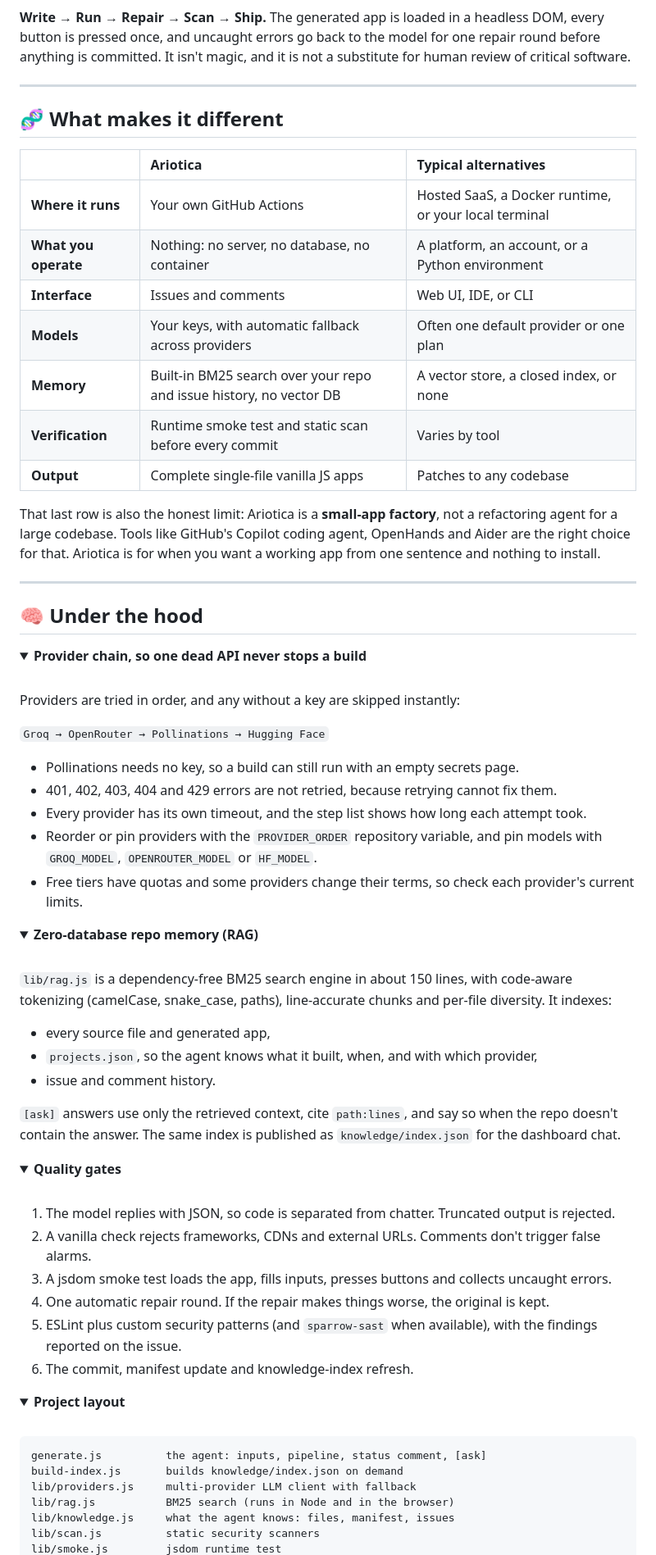
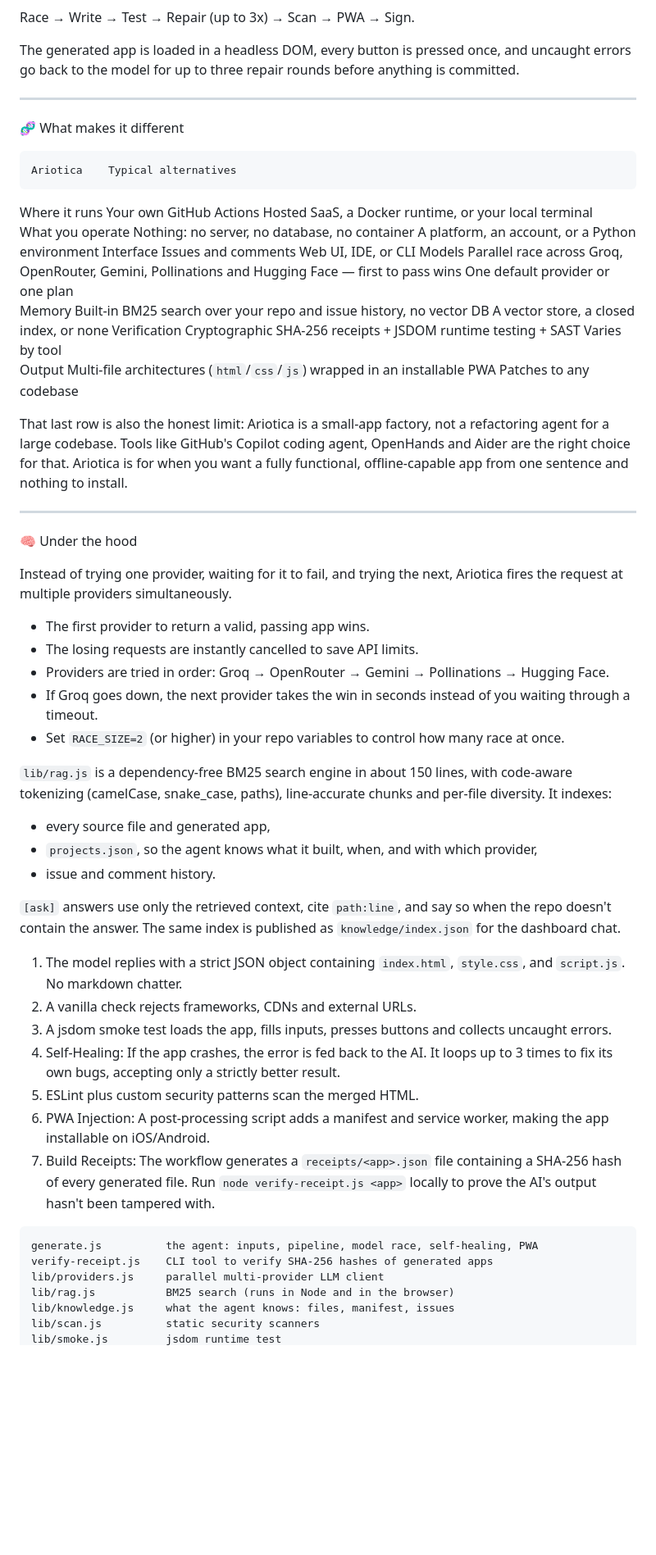
Before and after one commit to suryasticsai/Ariotica, a Markdown page: README.md, the part around one of its changes. Shown at 82% size. Rendered like a GitHub page; folded sections open; blank space fills up the shorter version.

````diff
--- a/README.md
+++ b/README.md
@@ -72,48 +58,35 @@ flowchart LR
 ```
 
-**Write → Run → Repair → Scan → Ship.** The generated app is loaded in a headless DOM, every button is pressed once, and uncaught errors go back to the model for one repair round before anything is committed. It isn't magic, and it is not a substitute for human review of critical software.
+Race → Write → Test → Repair (up to 3x) → Scan → PWA → Sign.
+
+The generated app is loaded in a headless DOM, every button is pressed once, and uncaught errors go back to the model for up to three repair rounds before anything is committed.
 
 ---
 
-## 🧬 What makes it different
+🧬 What makes it different
 
-| | **Ariotica** | Typical alternatives |
-|:--|:--|:--|
-| **Where it runs** | Your own GitHub Actions | Hosted SaaS, a Docker runtime, or your local terminal |
-| **What you operate** | Nothing: no server, no database, no container | A platform, an account, or a Python environment |
-| **Interface** | Issues and comments | Web UI, IDE, or CLI |
-| **Models** | Your keys, with automatic fallback across providers | Often one default provider or one plan |
-| **Memory** | Built-in BM25 search over your repo and issue history, no vector DB | A vector store, a closed index, or none |
-| **Verification** | Runtime smoke test and static scan before every commit | Varies by tool |
-| **Output** | Complete single-file vanilla JS apps | Patches to any codebase |
+	Ariotica	Typical alternatives
+Where it runs	Your own GitHub Actions	Hosted SaaS, a Docker runtime, or your local terminal
+What you operate	Nothing: no server, no database, no container	A platform, an account, or a Python environment
+Interface	Issues and comments	Web UI, IDE, or CLI
+Models	Parallel race across Groq, OpenRouter, Gemini, Pollinations and Hugging Face — first to pass wins	One default provider or one plan
+Memory	Built-in BM25 search over your repo and issue history, no vector DB	A vector store, a closed index, or none
+Verification	Cryptographic SHA-256 receipts + JSDOM runtime testing + SAST	Varies by tool
+Output	Multi-file architectures (`html`/`css`/`js`) wrapped in an installable PWA	Patches to any codebase
 
-That last row is also the honest limit: Ariotica is a **small-app factory**, not a refactoring agent for a large codebase. Tools like GitHub's Copilot coding agent, OpenHands and Aider are the right choice for that. Ariotica is for when you want a working app from one sentence and nothing to install.
+That last row is also the honest limit: Ariotica is a small-app factory, not a refactoring agent for a large codebase. Tools like GitHub's Copilot coding agent, OpenHands and Aider are the right choice for that. Ariotica is for when you want a fully functional, offline-capable app from one sentence and nothing to install.
 
 ---
 
-## 🧠 Under the hood
+🧠 Under the hood
 
-<details>
-<summary><b>Provider chain, so one dead API never stops a build</b></summary>
+Instead of trying one provider, waiting for it to fail, and trying the next, Ariotica fires the request at multiple providers simultaneously.
 
-<br/>
-
-Providers are tried in order, and any without a key are skipped instantly:
-
-`Groq → OpenRouter → Pollinations → Hugging Face`
-
-- Pollinations needs no key, so a build can still run with an empty secrets page.
-- 401, 402, 403, 404 and 429 errors are not retried, because retrying cannot fix them.
-- Every provider has its own timeout, and the step list shows how long each attempt took.
-- Reorder or pin providers with the `PROVIDER_ORDER` repository variable, and pin models with `GROQ_MODEL`, `OPENROUTER_MODEL` or `HF_MODEL`.
-- Free tiers have quotas and some providers change their terms, so check each provider's current limits.
-
-</details>
-
-<details>
-<summary><b>Zero-database repo memory (RAG)</b></summary>
-
-<br/>
+- The first provider to return a valid, passing app wins.
+- The losing requests are instantly cancelled to save API limits.
+- Providers are tried in order: Groq → OpenRouter → Gemini → Pollinations → Hugging Face.
+- If Groq goes down, the next provider takes the win in seconds instead of you waiting through a timeout.
+- Set `RACE_SIZE=2` (or higher) in your repo variables to control how many race at once.
 
 `lib/rag.js` is a dependency-free BM25 search engine in about 150 lines, with code-aware tokenizing (camelCase, snake_case, paths), line-accurate chunks and per-file diversity. It indexes:
 
@@ -121,33 +94,20 @@ Providers are tried in order, and any without a key are skipped instantly:
 - `projects.json`, so the agent knows what it built, when, and with which provider,
 - issue and comment history.
 
-`[ask]` answers use only the retrieved context, cite `path:lines`, and say so when the repo doesn't contain the answer. The same index is published as `knowledge/index.json` for the dashboard chat.
+`[ask]` answers use only the retrieved context, cite `path:line`, and say so when the repo doesn't contain the answer. The same index is published as `knowledge/index.json` for the dashboard chat.
 
-</details>
-
-<details>
-<summary><b>Quality gates</b></summary>
-
-<br/>
-
-1. The model replies with JSON, so code is separated from chatter. Truncated output is rejected.
-2. A vanilla check rejects frameworks, CDNs and external URLs. Comments don't trigger false alarms.
+1. The model replies with a strict JSON object containing `index.html`, `style.css`, and `script.js`. No markdown chatter.
+2. A vanilla check rejects frameworks, CDNs and external URLs.
 3. A jsdom smoke test loads the app, fills inputs, presses buttons and collects uncaught errors.
-4. One automatic repair round. If the repair makes things worse, the original is kept.
-5. ESLint plus custom security patterns (and `sparrow-sast` when available), with the findings reported on the issue.
-6. The commit, manifest update and knowledge-index refresh.
-
-</details>
-
-<details>
-<summary><b>Project layout</b></summary>
-
-<br/>
+4. Self-Healing: If the app crashes, the error is fed back to the AI. It loops up to 3 times to fix its own bugs, accepting only a strictly better result.
+5. ESLint plus custom security patterns scan the merged HTML.
+6. PWA Injection: A post-processing script adds a manifest and service worker, making the app installable on iOS/Android.
+7. Build Receipts: The workflow generates a `receipts/<app>.json` file containing a SHA-256 hash of every generated file. Run `node verify-receipt.js <app>` locally to prove the AI's output hasn't been tampered with.
 
 ```text
-generate.js          the agent: inputs, pipeline, status comment, [ask]
-build-index.js       builds knowledge/index.json on demand
-lib/providers.js     multi-provider LLM client with fallback
+generate.js          the agent: inputs, pipeline, model race, self-healing, PWA
+verify-receipt.js    CLI tool to verify SHA-256 hashes of generated apps
+lib/providers.js     parallel multi-provider LLM client
 lib/rag.js           BM25 search (runs in Node and in the browser)
 lib/knowledge.js     what the agent knows: files, manifest, issues
 lib/scan.js          static security scanners
````
Also changed, not shown: other parts of README.md (+48 -77 lines).
